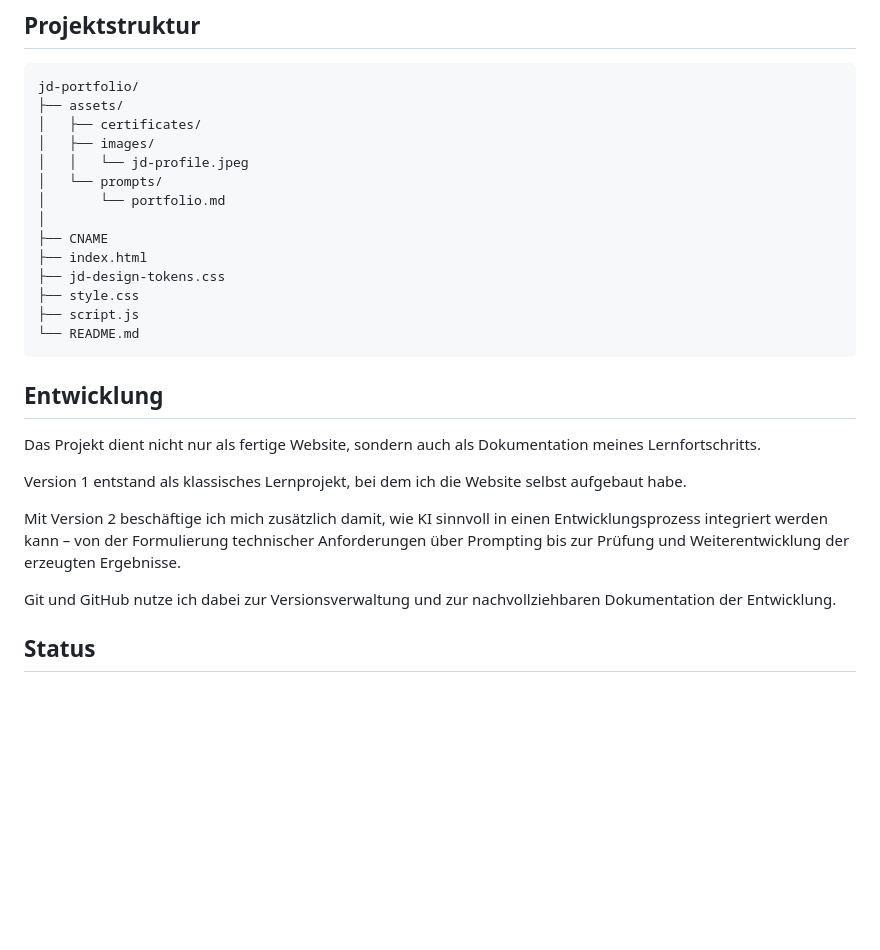
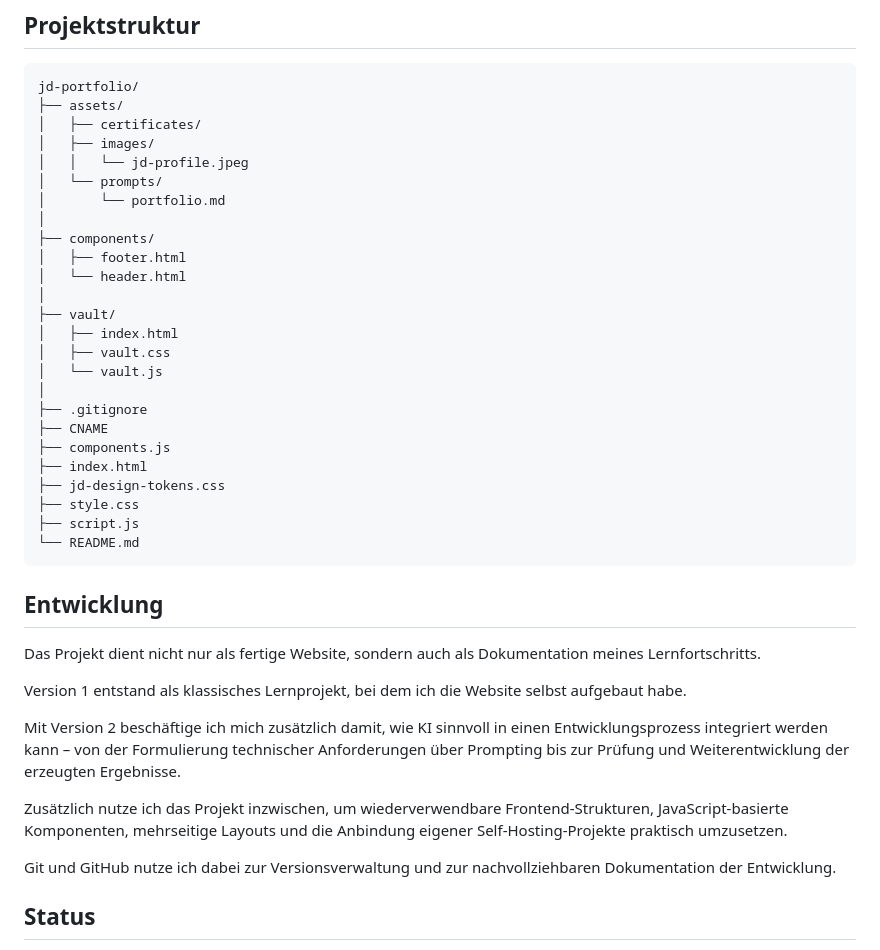
Before and after one commit to JayD-labs/jd-portfolio, a Markdown page: README.md, the part around one of its changes. Drawn GitHub-style; blank space fills up the shorter version.

```diff
--- a/README.md
+++ b/README.md
@@ -111,7 +149,18 @@ jd-portfolio/
 │   └── prompts/
 │       └── portfolio.md
 │
+├── components/
+│   ├── footer.html
+│   └── header.html
+│
+├── vault/
+│   ├── index.html
+│   ├── vault.css
+│   └── vault.js
+│
+├── .gitignore
 ├── CNAME
+├── components.js
 ├── index.html
 ├── jd-design-tokens.css
 ├── style.css
@@ -127,6 +176,8 @@ Version 1 entstand als klassisches Lernprojekt, bei dem ich die Website selbst a
 
 Mit Version 2 beschäftige ich mich zusätzlich damit, wie KI sinnvoll in einen Entwicklungsprozess integriert werden kann – von der Formulierung technischer Anforderungen über Prompting bis zur Prüfung und Weiterentwicklung der erzeugten Ergebnisse.
 
+Zusätzlich nutze ich das Projekt inzwischen, um wiederverwendbare Frontend-Strukturen, JavaScript-basierte Komponenten, mehrseitige Layouts und die Anbindung eigener Self-Hosting-Projekte praktisch umzusetzen.
+
 Git und GitHub nutze ich dabei zur Versionsverwaltung und zur nachvollziehbaren Dokumentation der Entwicklung.
 
 ## Status
```
Also changed, not shown: other parts of README.md (+38 -0 lines).
